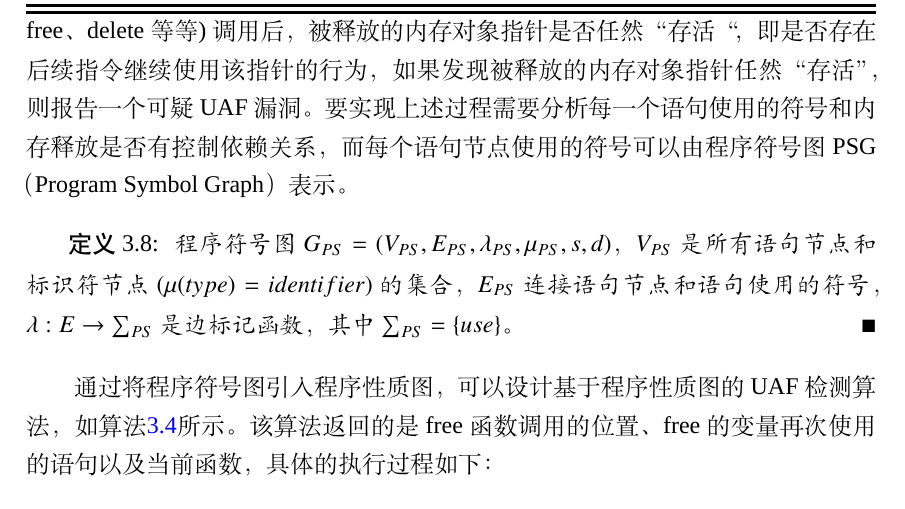
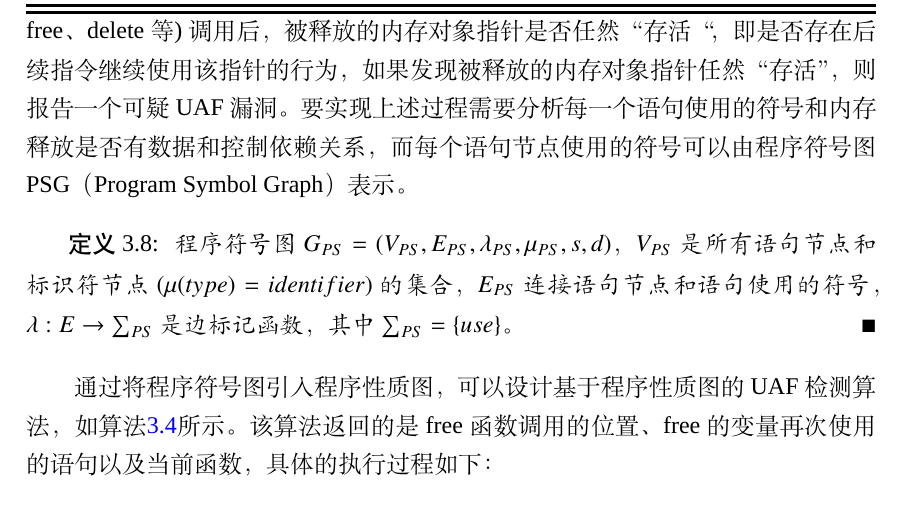
Before and after one commit to qingkunM/mythesis, a LaTeX thesis (thesis.tex, which reads data/chap03.tex): part of page 57 of 126, cut so that both start at the same text. Compiled offline with XeLaTeX; a missing font is replaced by an installed copy or a similar font.

```diff
--- a/data/chap03.tex
+++ b/data/chap03.tex
@@ -479,7 +479,7 @@
 
 \subsection{UAF漏洞挖掘方法研究}
 %syf
-UAF漏洞属于指针相关的漏洞,其主要表现形式是引用已经被释放的内存对象。UAF 漏洞可能导致程序行为异常,经过精心构造的攻击代码可以利用 UAF 漏洞实现任意代码执行。根据 UAF 漏洞的表现形式,可以分析在内存释放函数 (如free、delete 等等) 调用后，被释放的内存对象指针是否任然“存活“，即是否存在后续指令继续使用该指针的行为，如果发现被释放的内存对象指针任然“存活”，则报告一个可疑 UAF 漏洞。要实现上述过程需要分析每一个语句使用的符号和内存释放是否有控制依赖关系，而每个语句节点使用的符号可以由程序符号图PSG（Program Symbol Graph）表示。
+UAF漏洞属于指针相关的漏洞,其主要表现形式是引用已经被释放的内存对象。UAF 漏洞可能导致程序行为异常,经过精心构造的攻击代码可以利用 UAF 漏洞实现任意代码执行。根据 UAF 漏洞的表现形式,可以分析在内存释放函数 (如free、delete 等) 调用后，被释放的内存对象指针是否任然“存活“，即是否存在后续指令继续使用该指针的行为，如果发现被释放的内存对象指针任然“存活”，则报告一个可疑 UAF 漏洞。要实现上述过程需要分析每一个语句使用的符号和内存释放是否有数据和控制依赖关系，而每个语句节点使用的符号可以由程序符号图PSG（Program Symbol Graph）表示。
 
 \begin{definition}
  \label{符号图定义}
```
Also changed, not shown: data/chap04.tex (+1 -1 lines), figures/chap04/调和平均数和算术平均值区别.pdf (added).
